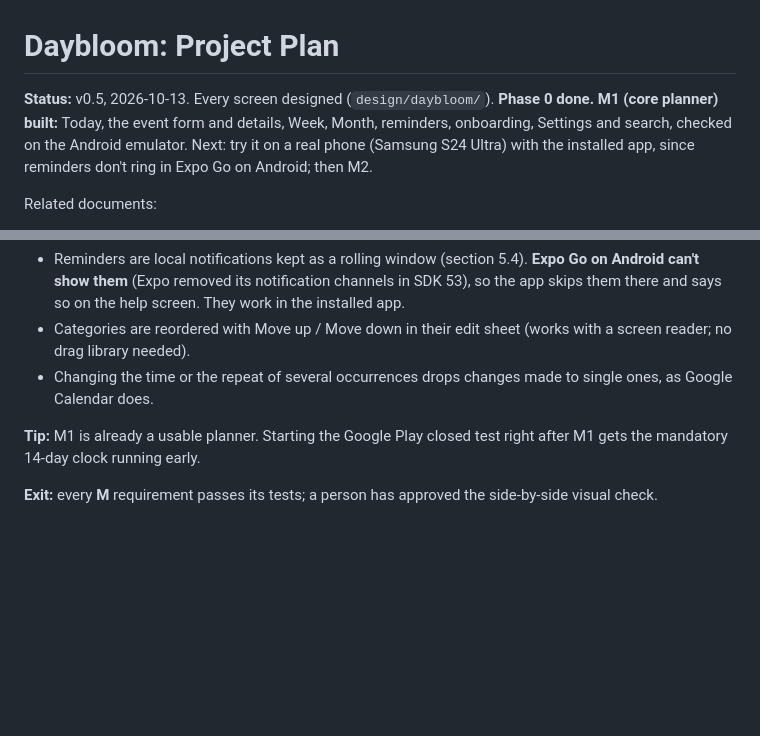
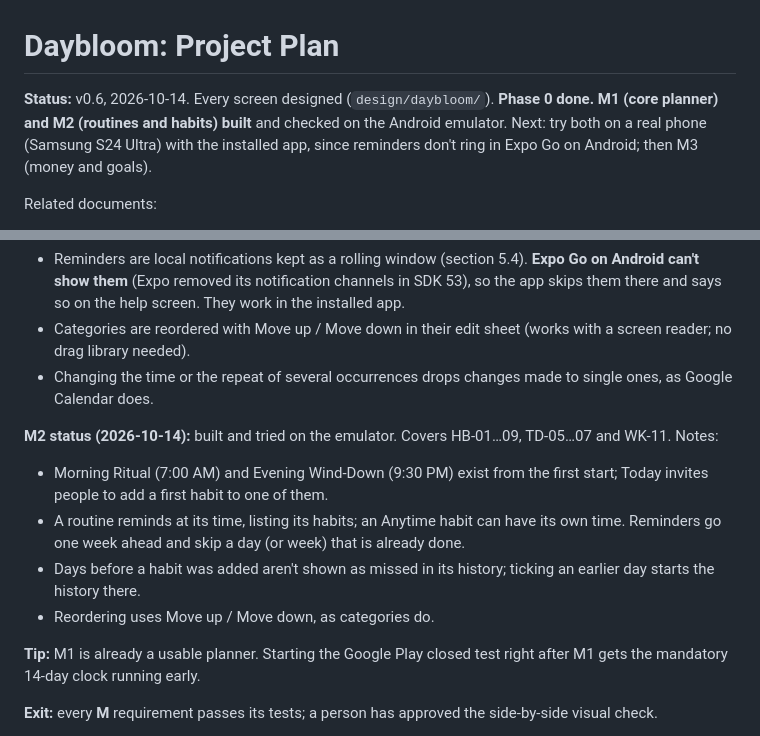
Before and after one commit to Yabsera-Haile/daybloom, a Markdown page: docs/PLAN.md, 2 parts joined by grey strips. Drawn GitHub-style; blank space fills up the shorter version.

Commit message:
Record milestone 2 status

```diff
--- a/docs/PLAN.md
+++ b/docs/PLAN.md
@@ -1,6 +1,6 @@
 # Daybloom: Project Plan
 
-**Status:** v0.5, 2026-10-13. Every screen designed (`design/daybloom/`). **Phase 0 done. M1 (core planner) built:** Today, the event form and details, Week, Month, reminders, onboarding, Settings and search, checked on the Android emulator. Next: try it on a real phone (Samsung S24 Ultra) with the installed app, since reminders don't ring in Expo Go on Android; then M2.
+**Status:** v0.6, 2026-10-14. Every screen designed (`design/daybloom/`). **Phase 0 done. M1 (core planner) and M2 (routines and habits) built** and checked on the Android emulator. Next: try both on a real phone (Samsung S24 Ultra) with the installed app, since reminders don't ring in Expo Go on Android; then M3 (money and goals).
 
 Related documents:
 - [../design/daybloom/](../design/daybloom/): **the v2 designs**, the source of truth for the build (clickable HTML prototype + screenshots)
@@ -163,6 +163,12 @@ Each milestone ends with an installable build on a real phone.
 - Categories are reordered with Move up / Move down in their edit sheet (works with a screen reader; no drag library needed).
 - Changing the time or the repeat of several occurrences drops changes made to single ones, as Google Calendar does.
 
+**M2 status (2026-10-14):** built and tried on the emulator. Covers HB-01…09, TD-05…07 and WK-11. Notes:
+- Morning Ritual (7:00 AM) and Evening Wind-Down (9:30 PM) exist from the first start; Today invites people to add a first habit to one of them.
+- A routine reminds at its time, listing its habits; an Anytime habit can have its own time. Reminders go one week ahead and skip a day (or week) that is already done.
+- Days before a habit was added aren't shown as missed in its history; ticking an earlier day starts the history there.
+- Reordering uses Move up / Move down, as categories do.
+
 **Tip:** M1 is already a usable planner. Starting the Google Play closed test right after M1 gets the mandatory 14-day clock running early.
 
 **Exit:** every **M** requirement passes its tests; a person has approved the side-by-side visual check.
```
